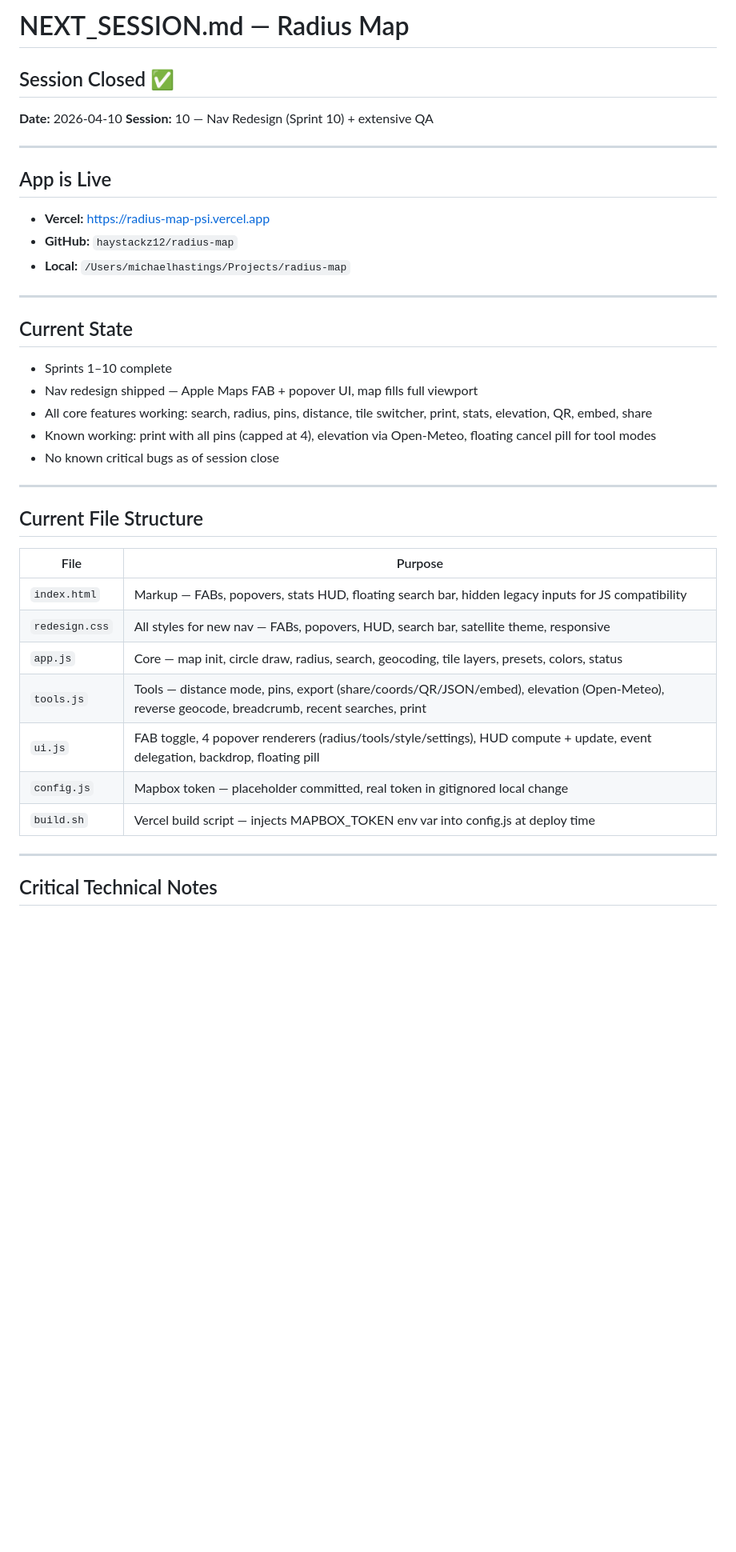
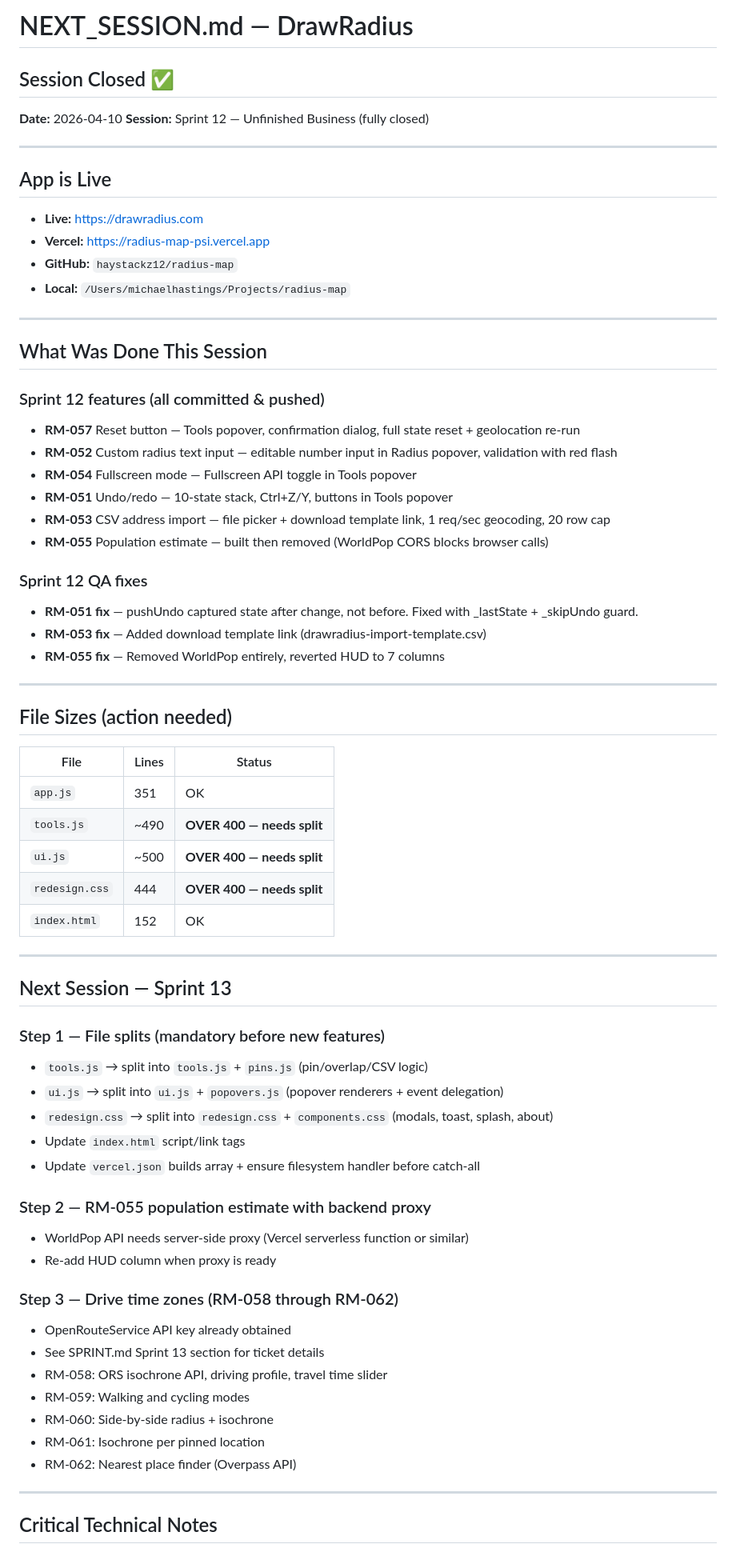
Before and after one commit to haystackz12/radius-map, a Markdown page: NEXT_SESSION.md, the part around one of its changes. Shown at 80% size. Rendered like a GitHub page; blank space fills up the shorter version.

```diff
--- a/NEXT_SESSION.md
+++ b/NEXT_SESSION.md
@@ -1,38 +1,68 @@
-# NEXT_SESSION.md — Radius Map
+# NEXT_SESSION.md — DrawRadius
 
 ## Session Closed ✅
 **Date:** 2026-04-10
-**Session:** 10 — Nav Redesign (Sprint 10) + extensive QA
+**Session:** Sprint 12 — Unfinished Business (fully closed)
 
 ---
 
 ## App is Live
+- **Live:** https://drawradius.com
 - **Vercel:** https://radius-map-psi.vercel.app
 - **GitHub:** `haystackz12/radius-map`
 - **Local:** `/Users/michaelhastings/Projects/radius-map`
 
 ---
 
-## Current State
-- Sprints 1–10 complete
-- Nav redesign shipped — Apple Maps FAB + popover UI, map fills full viewport
-- All core features working: search, radius, pins, distance, tile switcher, print, stats, elevation, QR, embed, share
-- Known working: print with all pins (capped at 4), elevation via Open-Meteo, floating cancel pill for tool modes
-- No known critical bugs as of session close
+## What Was Done This Session
+
+### Sprint 12 features (all committed & pushed)
+- **RM-057** Reset button — Tools popover, confirmation dialog, full state reset + geolocation re-run
+- **RM-052** Custom radius text input — editable number input in Radius popover, validation with red flash
+- **RM-054** Fullscreen mode — Fullscreen API toggle in Tools popover
+- **RM-051** Undo/redo — 10-state stack, Ctrl+Z/Y, buttons in Tools popover
+- **RM-053** CSV address import — file picker + download template link, 1 req/sec geocoding, 20 row cap
+- **RM-055** Population estimate — built then removed (WorldPop CORS blocks browser calls)
+
+### Sprint 12 QA fixes
+- **RM-051 fix** — pushUndo captured state after change, not before. Fixed with _lastState + _skipUndo guard.
+- **RM-053 fix** — Added download template link (drawradius-import-template.csv)
+- **RM-055 fix** — Removed WorldPop entirely, reverted HUD to 7 columns
 
 ---
 
-## Current File Structure
+## File Sizes (action needed)
+| File | Lines | Status |
+|---|---|---|
+| `app.js` | 351 | OK |
+| `tools.js` | ~490 | **OVER 400 — needs split** |
+| `ui.js` | ~500 | **OVER 400 — needs split** |
+| `redesign.css` | 444 | **OVER 400 — needs split** |
+| `index.html` | 152 | OK |
 
-| File | Purpose |
-|---|---|
-| `index.html` | Markup — FABs, popovers, stats HUD, floating search bar, hidden legacy inputs for JS compatibility |
-| `redesign.css` | All styles for new nav — FABs, popovers, HUD, search bar, satellite theme, responsive |
-| `app.js` | Core — map init, circle draw, radius, search, geocoding, tile layers, presets, colors, status |
-| `tools.js` | Tools — distance mode, pins, export (share/coords/QR/JSON/embed), elevation (Open-Meteo), reverse geocode, breadcrumb, recent searches, print |
-| `ui.js` | FAB toggle, 4 popover renderers (radius/tools/style/settings), HUD compute + update, event delegation, backdrop, floating pill |
-| `config.js` | Mapbox token — placeholder committed, real token in gitignored local change |
-| `build.sh` | Vercel build script — injects MAPBOX_TOKEN env var into config.js at deploy time |
+---
+
+## Next Session — Sprint 13
+
+### Step 1 — File splits (mandatory before new features)
+- `tools.js` → split into `tools.js` + `pins.js` (pin/overlap/CSV logic)
+- `ui.js` → split into `ui.js` + `popovers.js` (popover renderers + event delegation)
+- `redesign.css` → split into `redesign.css` + `components.css` (modals, toast, splash, about)
+- Update `index.html` script/link tags
+- Update `vercel.json` builds array + ensure filesystem handler before catch-all
+
+### Step 2 — RM-055 population estimate with backend proxy
+- WorldPop API needs server-side proxy (Vercel serverless function or similar)
+- Re-add HUD column when proxy is ready
+
+### Step 3 — Drive time zones (RM-058 through RM-062)
+- OpenRouteService API key already obtained
+- See SPRINT.md Sprint 13 section for ticket details
+- RM-058: ORS isochrone API, driving profile, travel time slider
+- RM-059: Walking and cycling modes
+- RM-060: Side-by-side radius + isochrone
+- RM-061: Isochrone per pinned location
+- RM-062: Nearest place finder (Overpass API)
 
 ---
 
```
Also changed, not shown: other parts of NEXT_SESSION.md (+12 -66 lines), SPRINT.md (+16 -10 lines).
